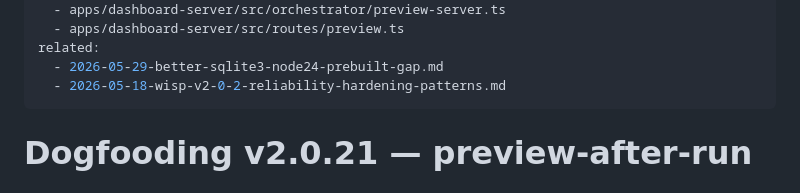
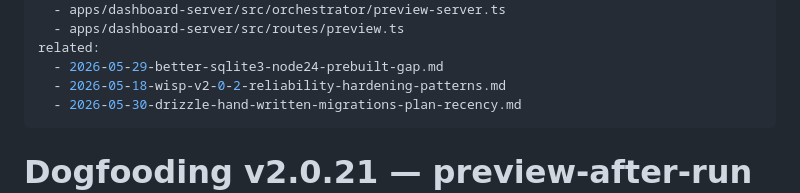
Before and after one commit to Samuel0101010/wisp-orchestrator, a Markdown page: docs/solutions/2026-05-29-wisp-dogfood-preview-after-run-working-tree.md, the part around the change. GitHub-like rendering.

```diff
--- a/docs/solutions/2026-05-29-wisp-dogfood-preview-after-run-working-tree.md
+++ b/docs/solutions/2026-05-29-wisp-dogfood-preview-after-run-working-tree.md
@@ -16,6 +16,7 @@ files:
 related:
   - 2026-05-29-better-sqlite3-node24-prebuilt-gap.md
   - 2026-05-18-wisp-v2-0-2-reliability-hardening-patterns.md
+  - 2026-05-30-drizzle-hand-written-migrations-plan-recency.md
 ---
 
 # Dogfooding v2.0.21 — preview-after-run gap (working tree never synced) + minor preview quirks
```
Also changed, not shown: docs/solutions/2026-05-29-better-sqlite3-node24-prebuilt-gap.md (+1 -0 lines), docs/solutions/2026-05-30-drizzle-hand-written-migrations-plan-recency.md (added, +108 -0 lines).
